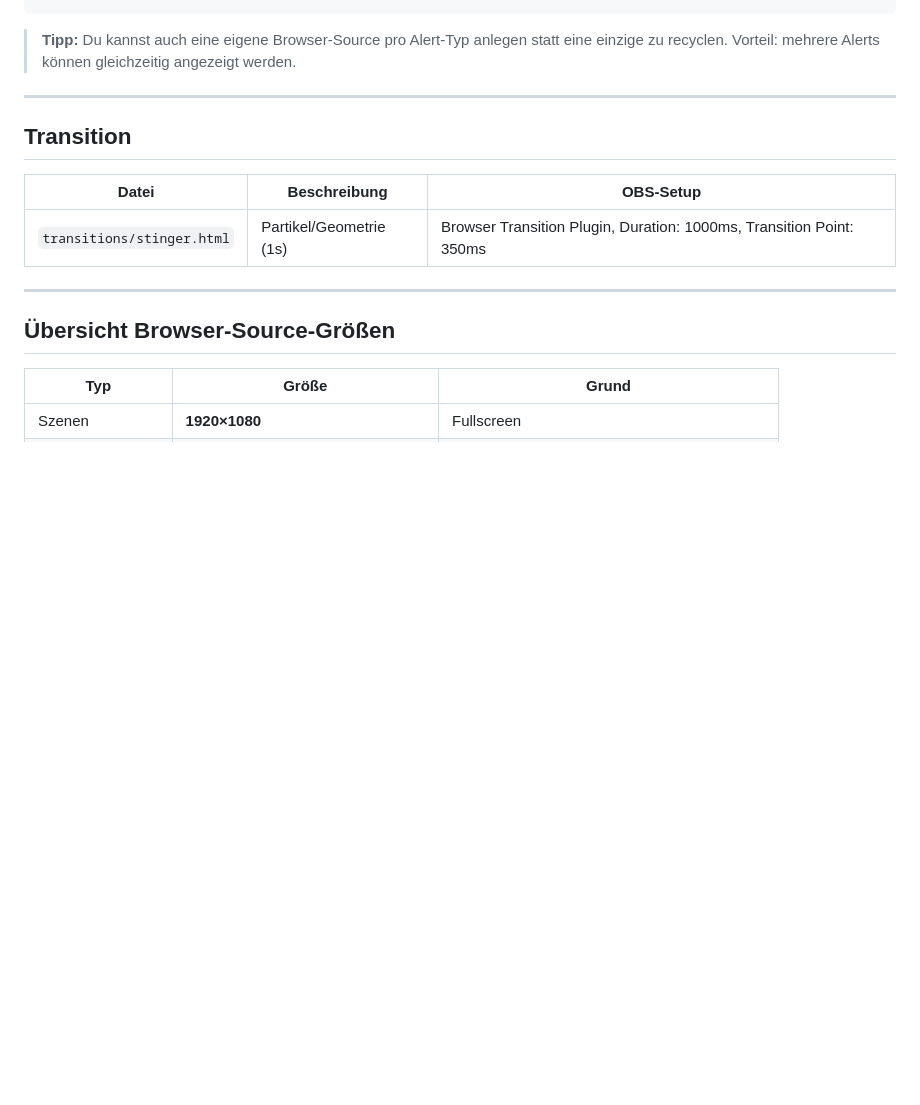
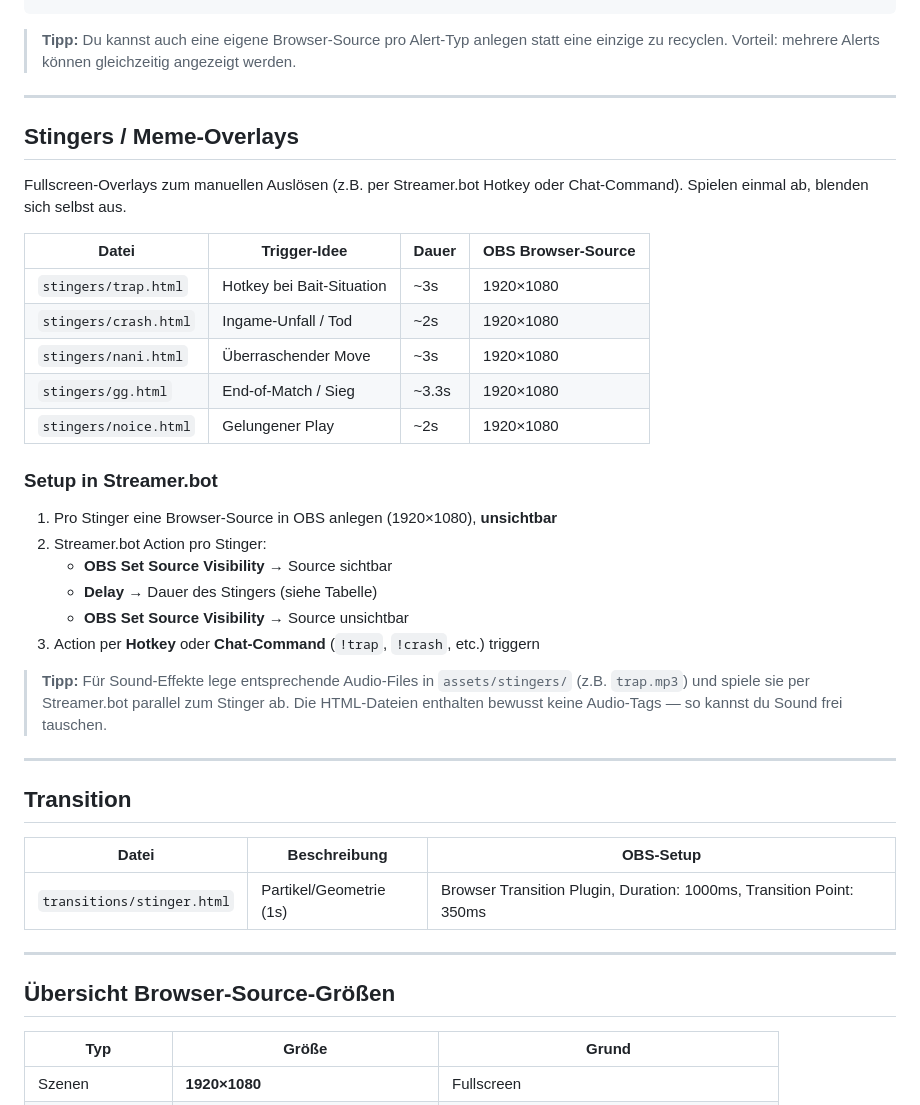
Before and after one commit to devilsche/obs-stream-kit, a Markdown page: README.md, the part around the change. Rendered like a GitHub page; blank space fills up the shorter version.

Commit message:
docs(stingers): Stinger-Sektion in README mit Streamer.bot-Setup

```diff
--- a/README.md
+++ b/README.md
@@ -262,6 +262,31 @@ alerts/raid.html?username=BigStreamer&viewers=150
 
 ---
 
+## Stingers / Meme-Overlays
+
+Fullscreen-Overlays zum manuellen Auslösen (z.B. per Streamer.bot Hotkey oder Chat-Command). Spielen einmal ab, blenden sich selbst aus.
+
+| Datei | Trigger-Idee | Dauer | OBS Browser-Source |
+|-------|--------------|-------|--------------------|
+| `stingers/trap.html` | Hotkey bei Bait-Situation | ~3s | 1920×1080 |
+| `stingers/crash.html` | Ingame-Unfall / Tod | ~2s | 1920×1080 |
+| `stingers/nani.html` | Überraschender Move | ~3s | 1920×1080 |
+| `stingers/gg.html` | End-of-Match / Sieg | ~3.3s | 1920×1080 |
+| `stingers/noice.html` | Gelungener Play | ~2s | 1920×1080 |
+
+### Setup in Streamer.bot
+
+1. Pro Stinger eine Browser-Source in OBS anlegen (1920×1080), **unsichtbar**
+2. Streamer.bot Action pro Stinger:
+   - **OBS Set Source Visibility** → Source sichtbar
+   - **Delay** → Dauer des Stingers (siehe Tabelle)
+   - **OBS Set Source Visibility** → Source unsichtbar
+3. Action per **Hotkey** oder **Chat-Command** (`!trap`, `!crash`, etc.) triggern
+
+> **Tipp:** Für Sound-Effekte lege entsprechende Audio-Files in `assets/stingers/` (z.B. `trap.mp3`) und spiele sie per Streamer.bot parallel zum Stinger ab. Die HTML-Dateien enthalten bewusst keine Audio-Tags — so kannst du Sound frei tauschen.
+
+---
+
 ## Transition
 
 | Datei | Beschreibung | OBS-Setup |
```
